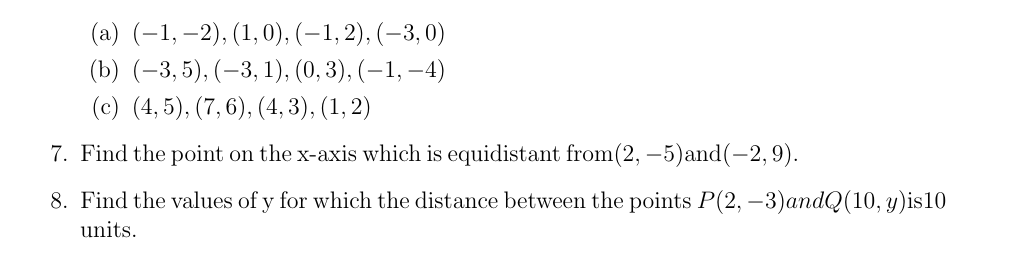
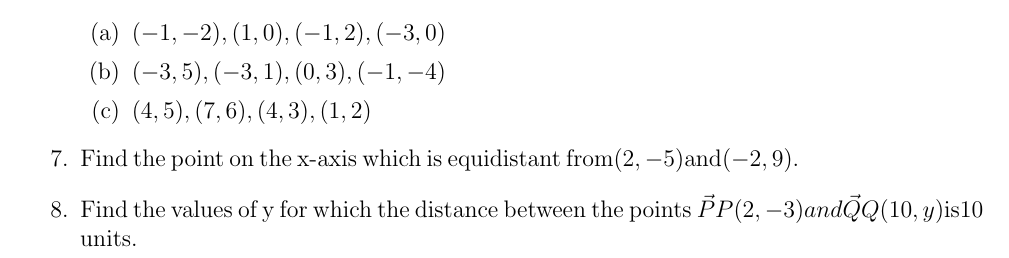
Before and after one commit to srikanth9515/FWC, a LaTeX document (Latex/canvas Latex.tex): part of page 1 of 2, cut so that both start at the same text. Compiled offline with pdfLaTeX.

Commit message:
Add files via upload

```diff
--- a/Latex/canvas Latex.tex
+++ b/Latex/canvas Latex.tex
@@ -36,7 +36,7 @@
 \item $(4,5),(7,6),(4,3),(1,2)$
 \end{enumerate}
 \item Find the point on the x-axis which is equidistant from$(2,-5)$and$(-2,9)$.
-\item Find the values of y for which the distance between the points                  $P(2,-3)and Q(10,y)$is10 units.
+\item Find the values of y for which the distance between the points                  $\vec{P}P(2,-3)and \vec{Q}Q(10,y)$is10 units.
 \item  If $Q(0, 1)$ is equidistant from $P(5, –3) and R(x, 6)$, find the values of x. Also find the
 distances QR and PR.
 \item  Find a relation between x and y such that the point $(x, y)$ is equidistant from the point
```
Also changed, not shown: Latex/canvas Latex.pdf, 2 other files.
